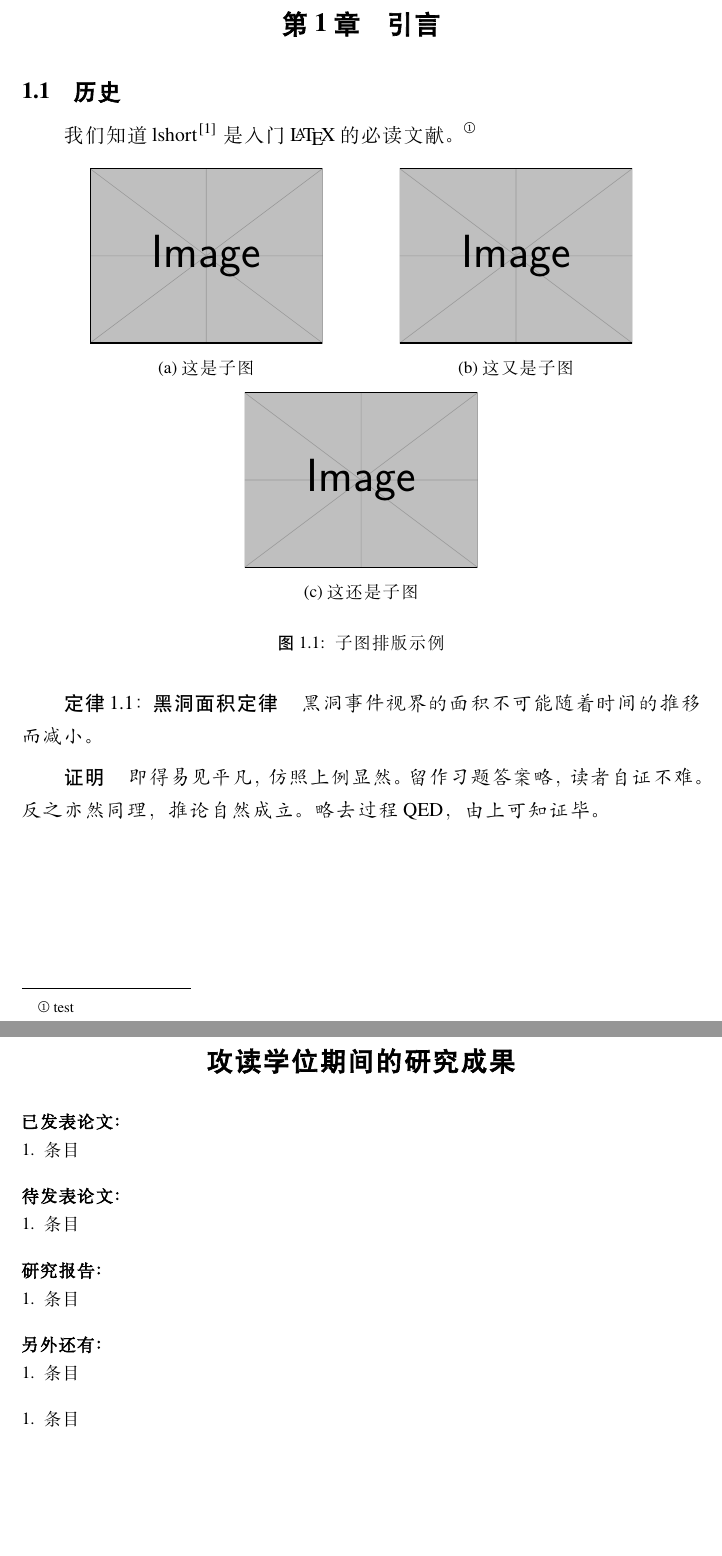
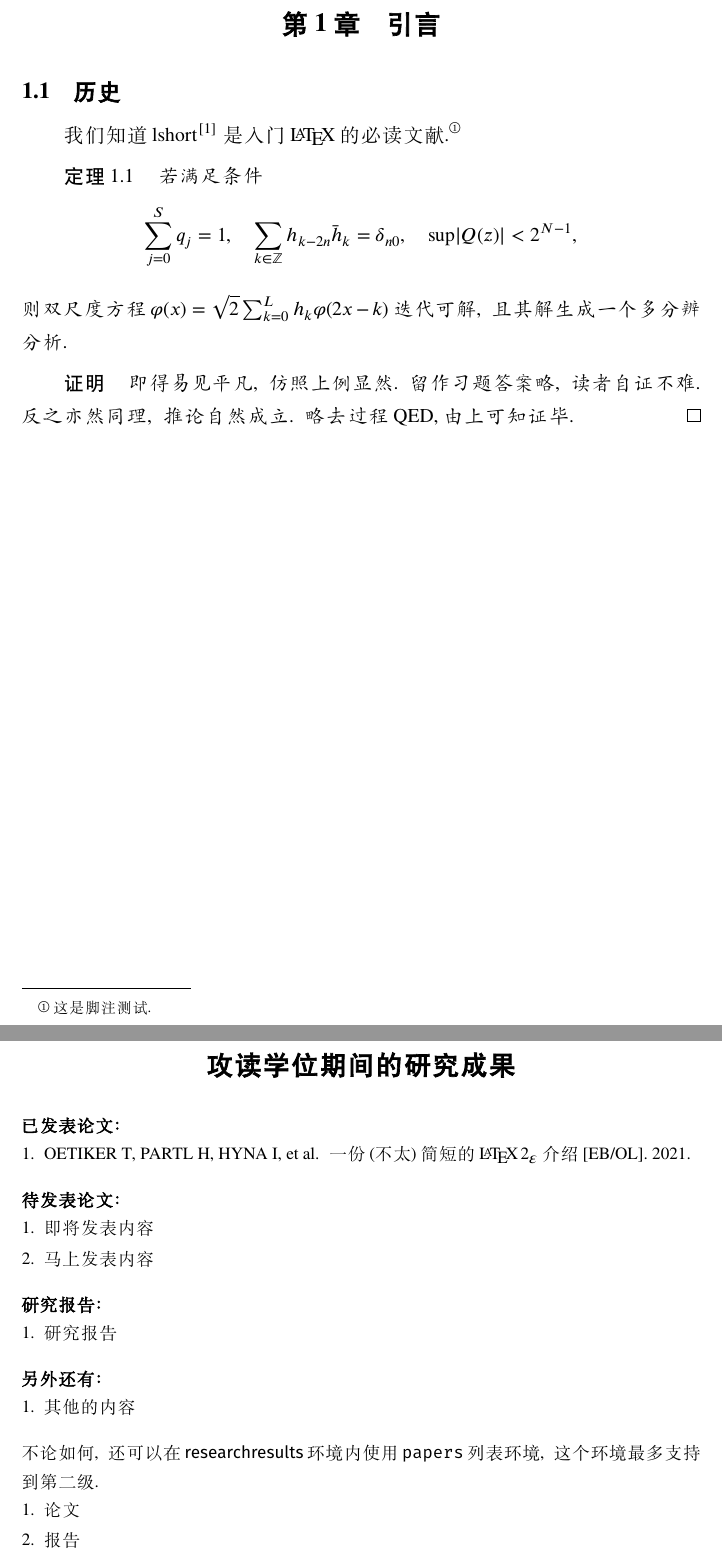
Before and after one commit to Jin-bao/NCU-thesis, a LaTeX thesis (main.tex): two parts of pages 6 and 10 of 10, joined at a grey line, cut so that both start at the same text, the shorter picture padded with empty space. Compiled offline with XeLaTeX.

Commit message:
更新主文件

```diff
--- a/main.tex
+++ b/main.tex
@@ -2,16 +2,14 @@
 %% File encoding: UTF-8
 %% 这是 `main.tex' 文件
 %%
-\documentclass[final,newenv]{ncuthesis}
+\documentclass[type=academic,newenv,newcmd]{ncuthesis}
 %%
 \ncusetup{
   % style = {
-  %   footnote-num = plain,
-  %   font         = ncm,
-  %   cjk-font     = founder
+  %   font = ncm
   % },
   info = {
-    CLC             = {O}, % 可省略花括号，但最好不要
+    CLC             = {O}, % 可省略花括号, 但最好不要
     secret-level*   = 公开,
     UDC             = 123.123.1,
     studentid       = 402200220047,
@@ -23,19 +21,18 @@
     supervisor      = 舒富文教授,
     field           = 理学,
     major           = 天体物理,
-    defence-date    = 2023 年 2 月 16 日,
+    defence-date    = 2022 年 12 月 31 日,
     tdc-chairman    = 主席,
     reviewer        = {评阅人 1, 评阅人 2},
-    completion-date = 2023 年 2 月 16 日
+    completion-date = 2022 年 12 月 31 日
   }
 }
-%%
-% \usepackage{hyperref}
 %%
 \begin{document}
 \maketitle
 %%
 \frontmatter
+%%
 \makedecaut
 %%
 \begin{abstract}
@@ -43,5 +40,6 @@
 \keywords{关键词 1, 关键词 2, 关键词 3}
 \end{abstract}
+%%
 \begin{abstract*}
 This is abstract.
 \keywords{kw1, kw2, kw3}
@@ -50,39 +48,24 @@ This is abstract.
 \tableofcontents
 %%
 \mainmatter
+%%
 \chapter{引言}
 \section{历史}
-我们知道 lshort\cite{lshortcn} 是入门 \LaTeX\ 的必读文献。\footnote{test}
+我们知道 lshort\cite{lshortcn} 是入门 \LaTeX\ 的必读文献.\footnote{这是脚注测试.}
 
-\begin{figure}[htb]
-\centering
-\begin{subfigure}{.45\textwidth}
-\centering
-\includegraphics[width=5cm]{example-image}
-\subcaption{这是子图}
-\label{fig:subfigexp-a}
-\end{subfigure}
-\begin{subfigure}{.45\textwidth}
-\centering
-\includegraphics[width=5cm]{example-image}
-\subcaption{这又是子图}
-\label{fig:subfigexp-b}
-\end{subfigure}
-\begin{subfigure}{.45\textwidth}
-\centering
-\includegraphics[width=5cm]{example-image}
-\subcaption{这还是子图}
-\label{fig:subfigexp-c}
-\end{subfigure}
-\caption{子图排版示例}
-\label{fig:subfig}
-\end{figure}
-
-\begin{law}[黑洞面积定律]
-黑洞事件视界的面积不可能随着时间的推移而减小。
-\end{law}
+\begin{theorem}
+若满足条件
+\[
+  \sum_{j=0}^S q_j = 1,\quad
+  \sum_{k\in\symbb{Z}} h_{k-2n}\bar{h}_k = \delta_{n0},\quad
+  \sup \lvert Q(z)\rvert < 2^{N-1},
+\]
+则双尺度方程 $\varphi(x) = \sqrt{2}\sum_{k=0}^L h_k\varphi(2x-k)$ 迭代可解,
+且其解生成一个多分辨分析.
+\end{theorem}
 \begin{proof}
-即得易见平凡，仿照上例显然。留作习题答案略，读者自证不难。反之亦然同理，推论自然成立。略去过程 QED，由上可知证毕。
+即得易见平凡, 仿照上例显然. 留作习题答案略, 读者自证不难.
+反之亦然同理, 推论自然成立. 略去过程 QED, 由上可知证毕. \freeze
 \end{proof}
 \appendix
 \chapter{公式推导}
@@ -97,23 +81,26 @@ This is abstract.
 \signoff{朱金宝}{2022 年 12 月 31 日}
 \end{acknowledgements}
 %%
-%%
-% 注意，以下内容本科生毕业论文不能写，否则报错！
 \begin{researchresults}
 \begin{published}
-\item 条目
+\item OETIKER T, PARTL H, HYNA I, et al. 一份 (不太) 简短的
+\LaTeXe\ 介绍 [EB/OL]. 2021.
 \end{published}
 \begin{tobepublished}
-\item 条目
+\item 即将发表内容
+\item 马上发表内容
 \end{tobepublished}
 \begin{reports}
-\item 条目
+\item 研究报告
 \end{reports}
 \begin{others}[另外还有] % 标题作为可选参数
-\item 条目
+\item 其他的内容
 \end{others}
+不论如何, 还可以在 \textsf{researchresults} 环境内使用
+\texttt{papers} 列表环境, 这个环境最多支持到第二级.
 \begin{papers}
-\item 条目
+\item 论文
+\item 报告
 \end{papers}
 \end{researchresults}
 \end{document}
```
Also changed, not shown: main.tex (3 more changed lines).
